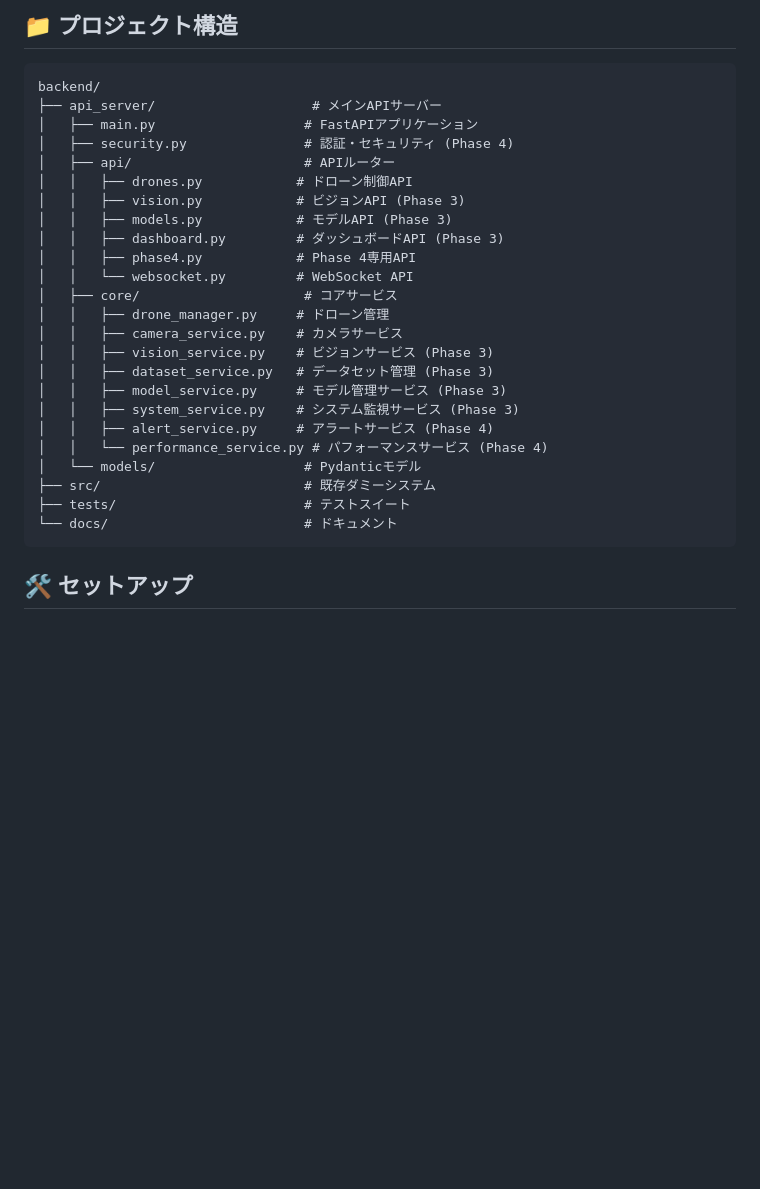
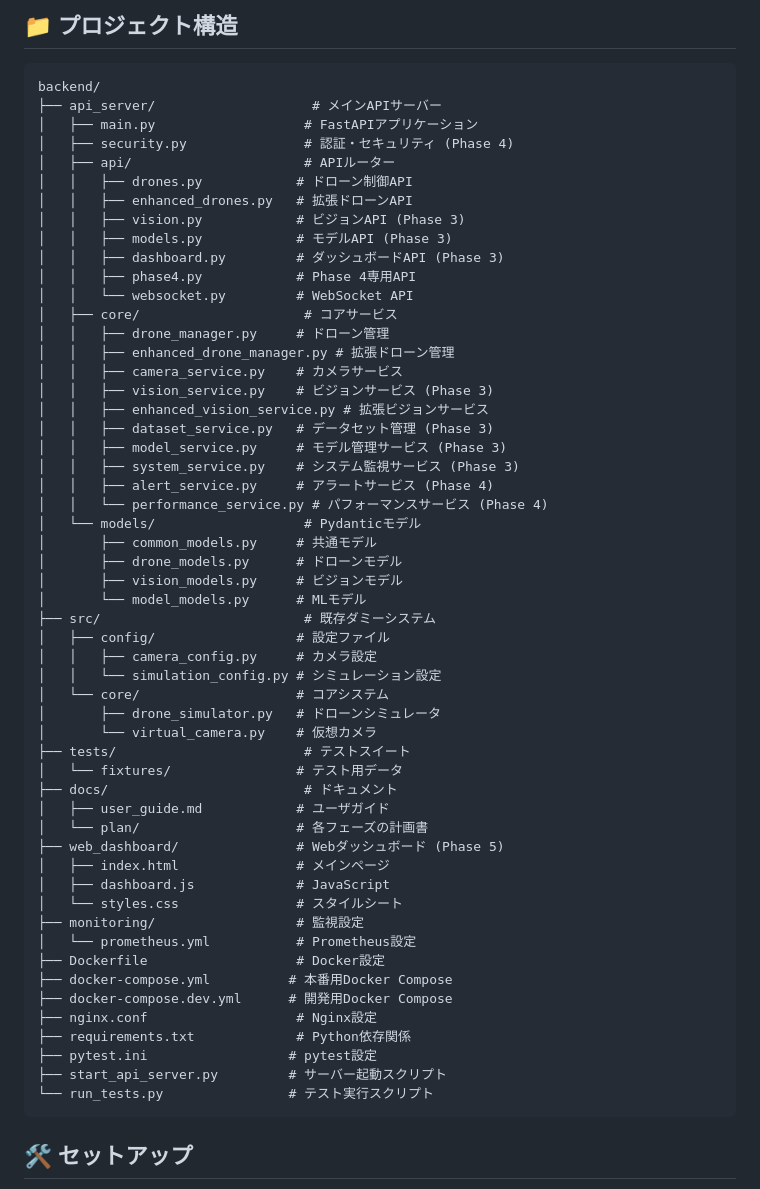
Before and after one commit to coolerking/mfg_drone_by_claudecode, a Markdown page: backend/README.md, the part around the change. GitHub-like rendering; blank space fills up the shorter version.

Commit message:
docs: README.mdのプロジェクト構造を現在の状態に更新
- api_server/api/enhanced_drones.py 追加
- api_server/core/enhanced_drone_manager.py, enhanced_vision_service.py 追加
- api_server/models/ 配下の詳細モデルファイル追加
- src/config/, src/core/ の詳細構造追加
- web_dashboard/, monitoring/ ディレクトリ追加
- Docker関連ファイル、設定ファイルの詳細追加
- 実際のプロジェクト構造との一致を確保

🤖 Generated with [Claude Code](https://claude.ai/code)

Co-Authored-By: Claude <noreply@anthropic.com>

````diff
--- a/backend/README.md
+++ b/backend/README.md
@@ -42,6 +42,7 @@ backend/
 │   ├── security.py               # 認証・セキュリティ (Phase 4)
 │   ├── api/                      # APIルーター
 │   │   ├── drones.py            # ドローン制御API
+│   │   ├── enhanced_drones.py   # 拡張ドローンAPI
 │   │   ├── vision.py            # ビジョンAPI (Phase 3)
 │   │   ├── models.py            # モデルAPI (Phase 3)
 │   │   ├── dashboard.py         # ダッシュボードAPI (Phase 3)
@@ -49,17 +50,46 @@ backend/
 │   │   └── websocket.py         # WebSocket API
 │   ├── core/                     # コアサービス
 │   │   ├── drone_manager.py     # ドローン管理
+│   │   ├── enhanced_drone_manager.py # 拡張ドローン管理
 │   │   ├── camera_service.py    # カメラサービス
 │   │   ├── vision_service.py    # ビジョンサービス (Phase 3)
+│   │   ├── enhanced_vision_service.py # 拡張ビジョンサービス
 │   │   ├── dataset_service.py   # データセット管理 (Phase 3)
 │   │   ├── model_service.py     # モデル管理サービス (Phase 3)
 │   │   ├── system_service.py    # システム監視サービス (Phase 3)
 │   │   ├── alert_service.py     # アラートサービス (Phase 4)
 │   │   └── performance_service.py # パフォーマンスサービス (Phase 4)
 │   └── models/                   # Pydanticモデル
+│       ├── common_models.py     # 共通モデル
+│       ├── drone_models.py      # ドローンモデル
+│       ├── vision_models.py     # ビジョンモデル
+│       └── model_models.py      # MLモデル
 ├── src/                          # 既存ダミーシステム
+│   ├── config/                  # 設定ファイル
+│   │   ├── camera_config.py     # カメラ設定
+│   │   └── simulation_config.py # シミュレーション設定
+│   └── core/                    # コアシステム
+│       ├── drone_simulator.py   # ドローンシミュレータ
+│       └── virtual_camera.py    # 仮想カメラ
 ├── tests/                        # テストスイート
-└── docs/                         # ドキュメント
+│   └── fixtures/                # テスト用データ
+├── docs/                         # ドキュメント
+│   ├── user_guide.md            # ユーザガイド
+│   └── plan/                    # 各フェーズの計画書
+├── web_dashboard/               # Webダッシュボード (Phase 5)
+│   ├── index.html               # メインページ
+│   ├── dashboard.js             # JavaScript
+│   └── styles.css               # スタイルシート
+├── monitoring/                  # 監視設定
+│   └── prometheus.yml           # Prometheus設定
+├── Dockerfile                   # Docker設定
+├── docker-compose.yml          # 本番用Docker Compose
+├── docker-compose.dev.yml      # 開発用Docker Compose
+├── nginx.conf                   # Nginx設定
+├── requirements.txt             # Python依存関係
+├── pytest.ini                  # pytest設定
+├── start_api_server.py         # サーバー起動スクリプト
+└── run_tests.py                # テスト実行スクリプト
 ```
 
 ## 🛠️ セットアップ
````
